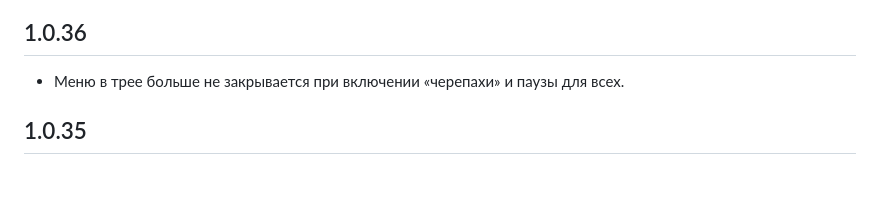
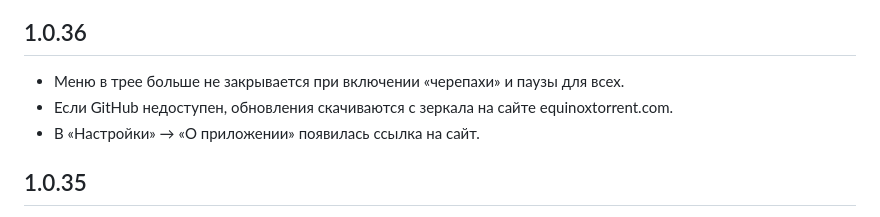
Before and after one commit to Ozzvin/Equinox, a Markdown page: CHANGELOG.md, the part around the change. GitHub-like rendering; blank space fills up the shorter version.

Commit message:
Changelog for 1.0.36: the update mirror and the website link
Co-Authored-By: Claude Opus 5.5 <noreply@anthropic.com>

```diff
--- a/CHANGELOG.md
+++ b/CHANGELOG.md
@@ -3,6 +3,8 @@
 ## 1.0.36
 
 - Меню в трее больше не закрывается при включении «черепахи» и паузы для всех.
+- Если GitHub недоступен, обновления скачиваются с зеркала на сайте equinoxtorrent.com.
+- В «Настройки» → «О приложении» появилась ссылка на сайт.
 
 ## 1.0.35
 
```
